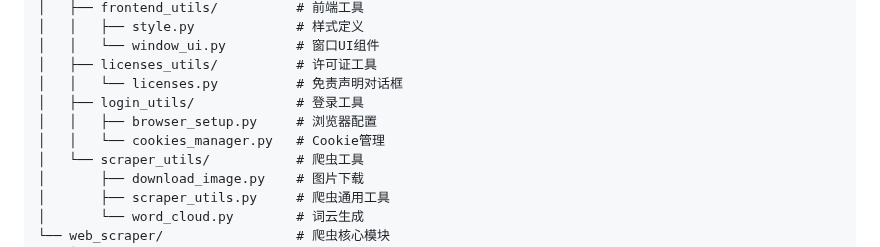
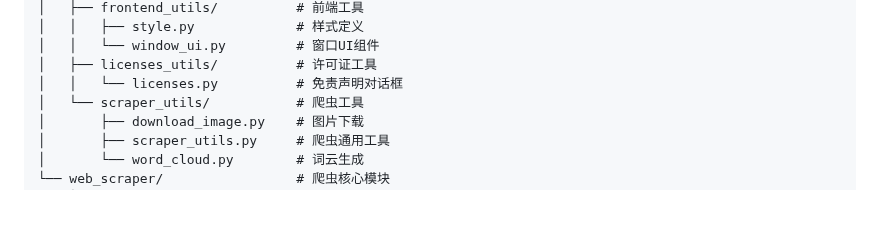
Before and after one commit to moy111/DScraper, a Markdown page: README.md, the part around the change. GitHub-like rendering; blank space fills up the shorter version.

Commit message:
修改了项目结构

```diff
--- a/README.md
+++ b/README.md
@@ -57,9 +57,6 @@ pythonProject/
 │   │   └── window_ui.py         # 窗口UI组件
 │   ├── licenses_utils/          # 许可证工具
 │   │   └── licenses.py          # 免责声明对话框
-│   ├── login_utils/             # 登录工具
-│   │   ├── browser_setup.py     # 浏览器配置
-│   │   └── cookies_manager.py   # Cookie管理
 │   └── scraper_utils/           # 爬虫工具
 │       ├── download_image.py    # 图片下载
 │       ├── scraper_utils.py     # 爬虫通用工具
```
